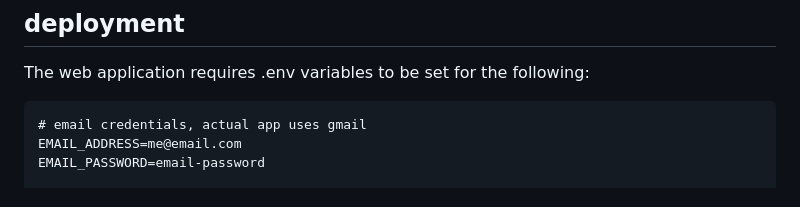
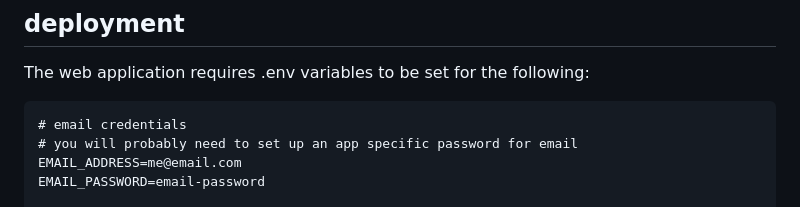
Before and after one commit to alexk49/dopi, a Markdown page: README.md, the part around the change. Rendered like a GitHub page.

Commit message:
updated readme instructions

````diff
--- a/README.md
+++ b/README.md
@@ -46,7 +46,8 @@ More variables are need to be set for full deployment.
 The web application requires .env variables to be set for the following:
 
 ```
-# email credentials, actual app uses gmail
+# email credentials
+# you will probably need to set up an app specific password for email
 EMAIL_ADDRESS=me@email.com
 EMAIL_PASSWORD=email-password
 
````
